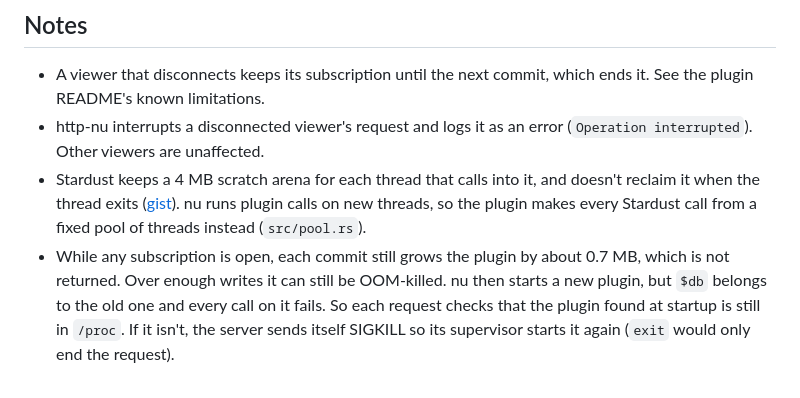
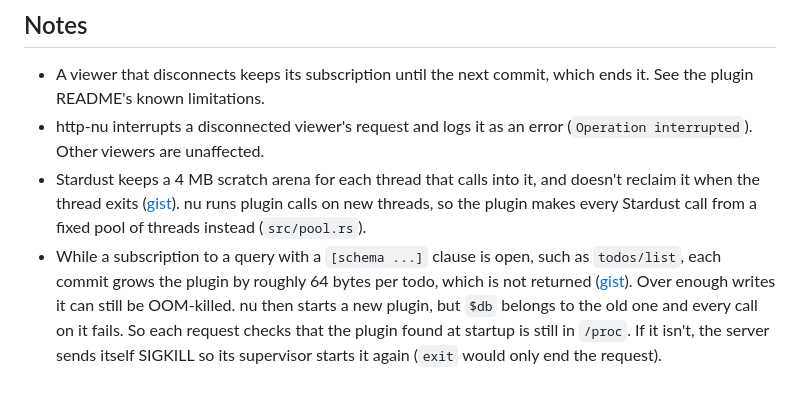
Before and after one commit to cablehead/nu_plugin_stardust, a Markdown page: examples/todomvc/README.md, the part around the change. GitHub-like rendering.

Commit message:
todomvc: the commit leak needs a schema clause; link its gist

```diff
--- a/examples/todomvc/README.md
+++ b/examples/todomvc/README.md
@@ -144,8 +144,11 @@ checks the id is a todo (`todos/get`) before deleting.
   ([gist](https://gist.github.com/cablehead/b715456696e01a8b6f77a2788535247a)).
   nu runs plugin calls on new threads, so the plugin makes every Stardust call
   from a fixed pool of threads instead (`src/pool.rs`).
-- While any subscription is open, each commit still grows the plugin by about
-  0.7 MB, which is not returned. Over enough writes it can still be OOM-killed.
+- While a subscription to a query with a `[schema ...]` clause is open, such
+  as `todos/list`, each commit grows the plugin by roughly 64 bytes per todo,
+  which is not returned
+  ([gist](https://gist.github.com/cablehead/8b9f2f1415a4b1447388c2be7c3692e7)).
+  Over enough writes it can still be OOM-killed.
   nu then starts a new plugin, but `$db` belongs to the old one and every call
   on it fails. So each request checks that the plugin found at startup is still
   in `/proc`. If it isn't, the server sends itself SIGKILL so its supervisor
```
